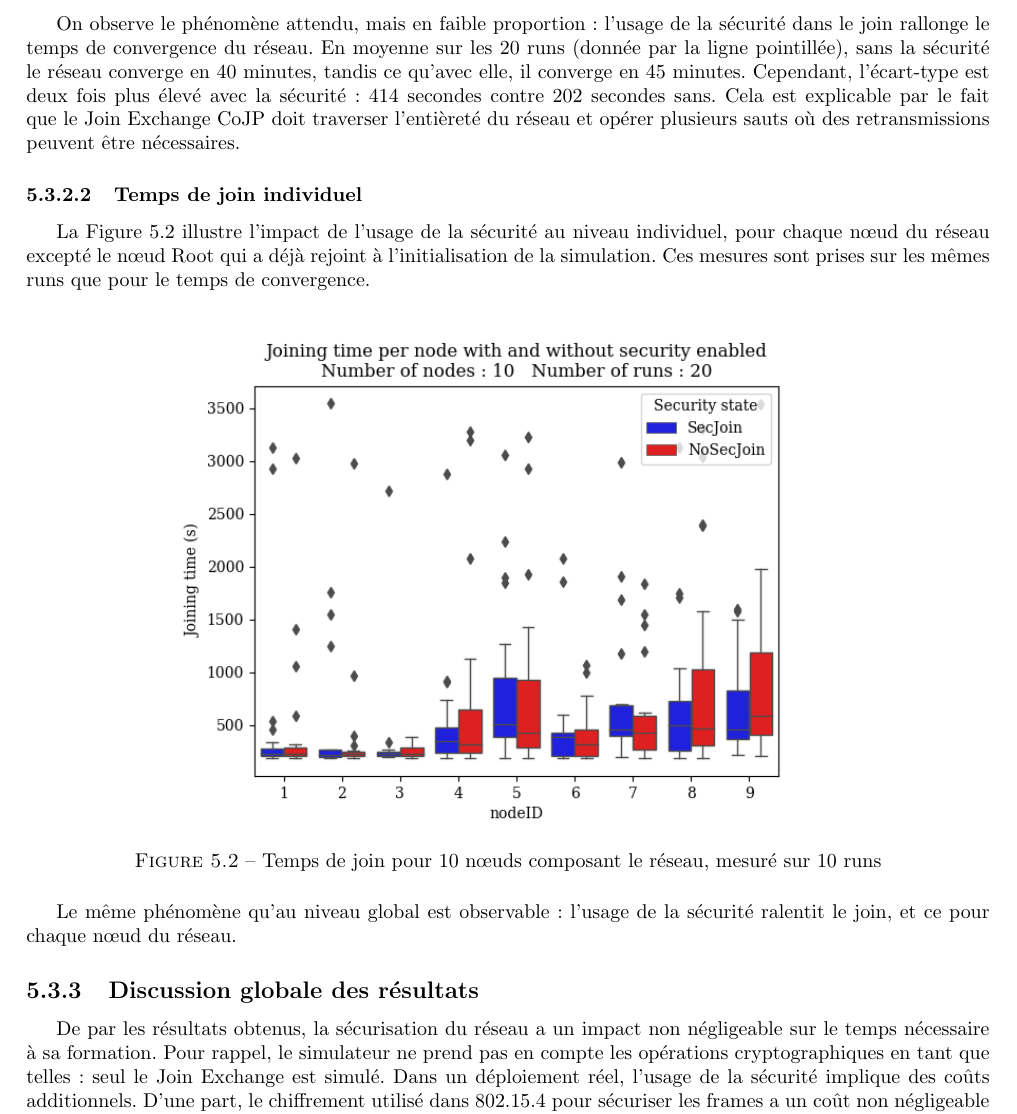
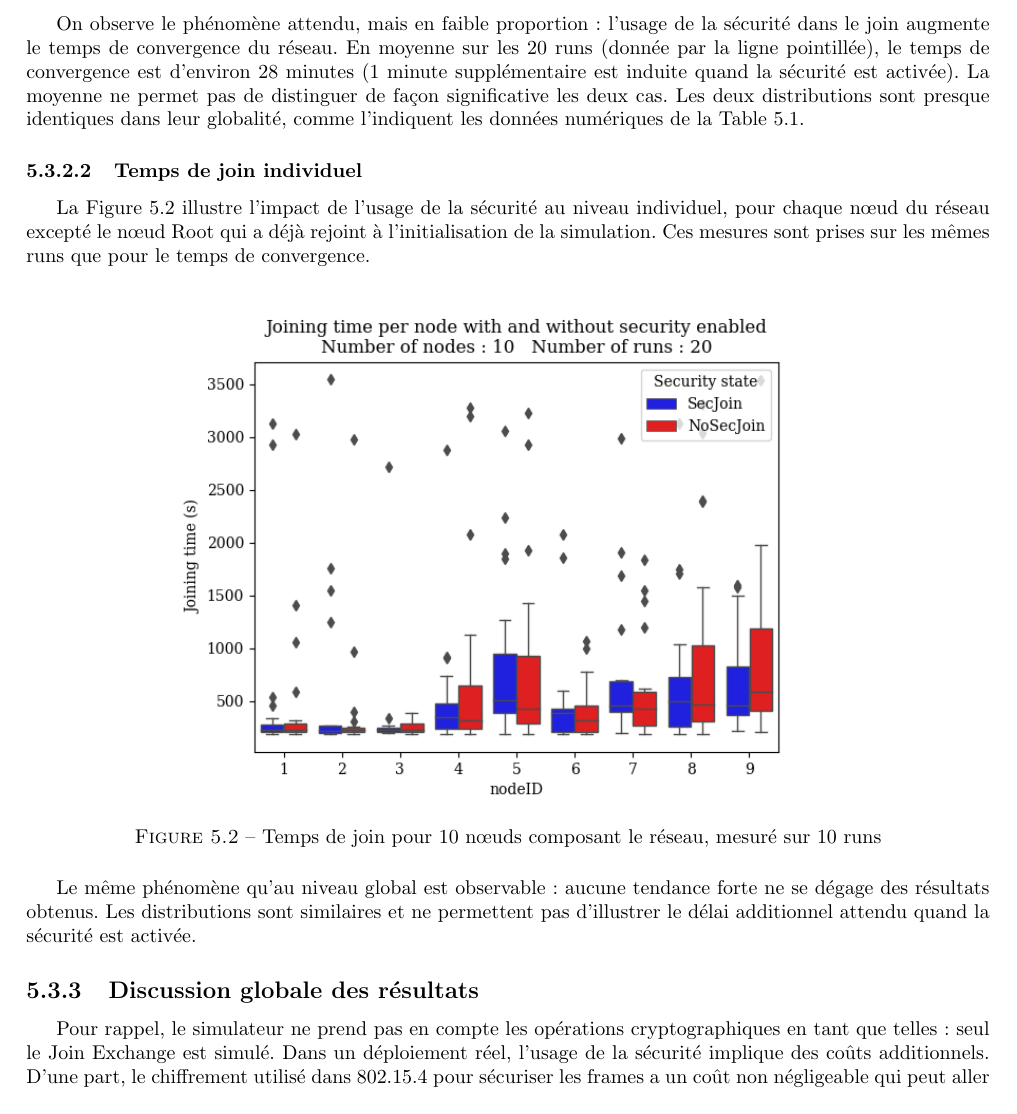
Before and after one commit to RemDec/memoire6TiSCH, a LaTeX document (rapport/memoire.tex): part of page 83 of 94, cut so that both start at the same text. Compiled offline with pdfLaTeX.

Commit message:
desc nouv results secjoin

```diff
--- a/rapport/memoire.tex
+++ b/rapport/memoire.tex
@@ -2114,7 +2114,7 @@ Les temps de convergence récupérés pour les 20 runs et avec/sans sécurité d
 
 \newpage
 
-On observe le phénomène attendu, mais en faible proportion : l'usage de la sécurité dans le join rallonge le temps de convergence du réseau. En moyenne sur les 20 runs (donnée par la ligne pointillée), sans la sécurité le réseau converge en 40 minutes, tandis ce qu'avec elle, il converge en 45 minutes. Cependant, l'écart-type est deux fois plus élevé avec la sécurité : 414 secondes contre 202 secondes sans. Cela est explicable par le fait que le Join Exchange CoJP doit traverser l'entièreté du réseau et opérer plusieurs sauts où des retransmissions peuvent être nécessaires.
+On observe le phénomène attendu, mais en faible proportion : l'usage de la sécurité dans le join augmente le temps de convergence du réseau. En moyenne sur les 20 runs (donnée par la ligne pointillée), le temps de convergence est d'environ 28 minutes (1 minute supplémentaire est induite quand la sécurité est activée). La moyenne ne permet pas de distinguer de façon significative les deux cas. Les deux distributions sont presque identiques dans leur globalité, comme l'indiquent les données numériques de la \wordlink{Table}{table_convergence}.
 
 
 \subsubsection{Temps de join individuel}
@@ -2129,11 +2129,11 @@ La \wordlink{Figure}{fig:join_times} illustre l'impact de l'usage de la sécurit
 	\label{fig:join_times}
 	\end{figure}
 
-Le même phénomène qu'au niveau global est observable : l'usage de la sécurité ralentit le join, et ce pour chaque nœud du réseau.
+Le même phénomène qu'au niveau global est observable : aucune tendance forte ne se dégage des résultats obtenus. Les distributions sont similaires et ne permettent pas d'illustrer le délai additionnel attendu quand la sécurité est activée.
 
 \subsection{Discussion globale des résultats}
 
-De par les résultats obtenus, la sécurisation du réseau a un impact non négligeable sur le temps nécessaire à sa formation. Pour rappel, le simulateur ne prend pas en compte les opérations cryptographiques en tant que telles : seul le Join Exchange est simulé. Dans un déploiement réel, l'usage de la sécurité implique des coûts additionnels. D'une part, le chiffrement utilisé dans 802.15.4 pour sécuriser les frames a un coût non négligeable qui peut aller jusqu'à nécessiter une augmentation de la durée des timeslots. Cela dépend du chiffrement utilisé, de l'utilisation d'hardware dédié, etc. : un travail qui cible cette problématique a été réalisé par Sciancalepore \textit{et al.} \cite{link-layer-sec-impact}. D'autre part, la sécurité au niveau applicatif (OSCORE) n'est pas prise en compte et impacte potentiellement la joining phase. Très peu de données peuvent être trouvées à ce propos : Durand \textit{et al.} \cite{OSCOREtimes} mesurent le temps nécessaire pour le chiffrement/déchiffrement d'un paquet de 6 bytes à $\approx 1.3$ secondes sur un microcontrôleur SAML11 ARM Cortex-M23. Gündoğan \textit{et al.} \cite{OSCOREvsNDN} établissent une comparaison entre OSCORE et d'autres solutions de chiffrement applicatif mais ne rentrent pas en détail dans les performances d'OSCORE.
+ Pour rappel, le simulateur ne prend pas en compte les opérations cryptographiques en tant que telles : seul le Join Exchange est simulé. Dans un déploiement réel, l'usage de la sécurité implique des coûts additionnels. D'une part, le chiffrement utilisé dans 802.15.4 pour sécuriser les frames a un coût non négligeable qui peut aller jusqu'à nécessiter une augmentation de la durée des timeslots. Cela dépend du chiffrement utilisé, de l'utilisation d'hardware dédié, etc. : un travail qui cible cette problématique a été réalisé par Sciancalepore \textit{et al.} \cite{link-layer-sec-impact}. D'autre part, la sécurité au niveau applicatif (OSCORE) n'est pas prise en compte et impacte potentiellement la joining phase. Très peu de données peuvent être trouvées à ce propos : Durand \textit{et al.} \cite{OSCOREtimes} mesurent le temps nécessaire pour le chiffrement/déchiffrement d'un paquet de 6 bytes à $\approx 1.3$ secondes sur un microcontrôleur SAML11 ARM Cortex-M23. Gündoğan \textit{et al.} \cite{OSCOREvsNDN} établissent une comparaison entre OSCORE et d'autres solutions de chiffrement applicatif mais ne rentrent pas en détail dans les performances d'OSCORE.
 
 \newpage
 
```
Also changed, not shown: 2 other files.
